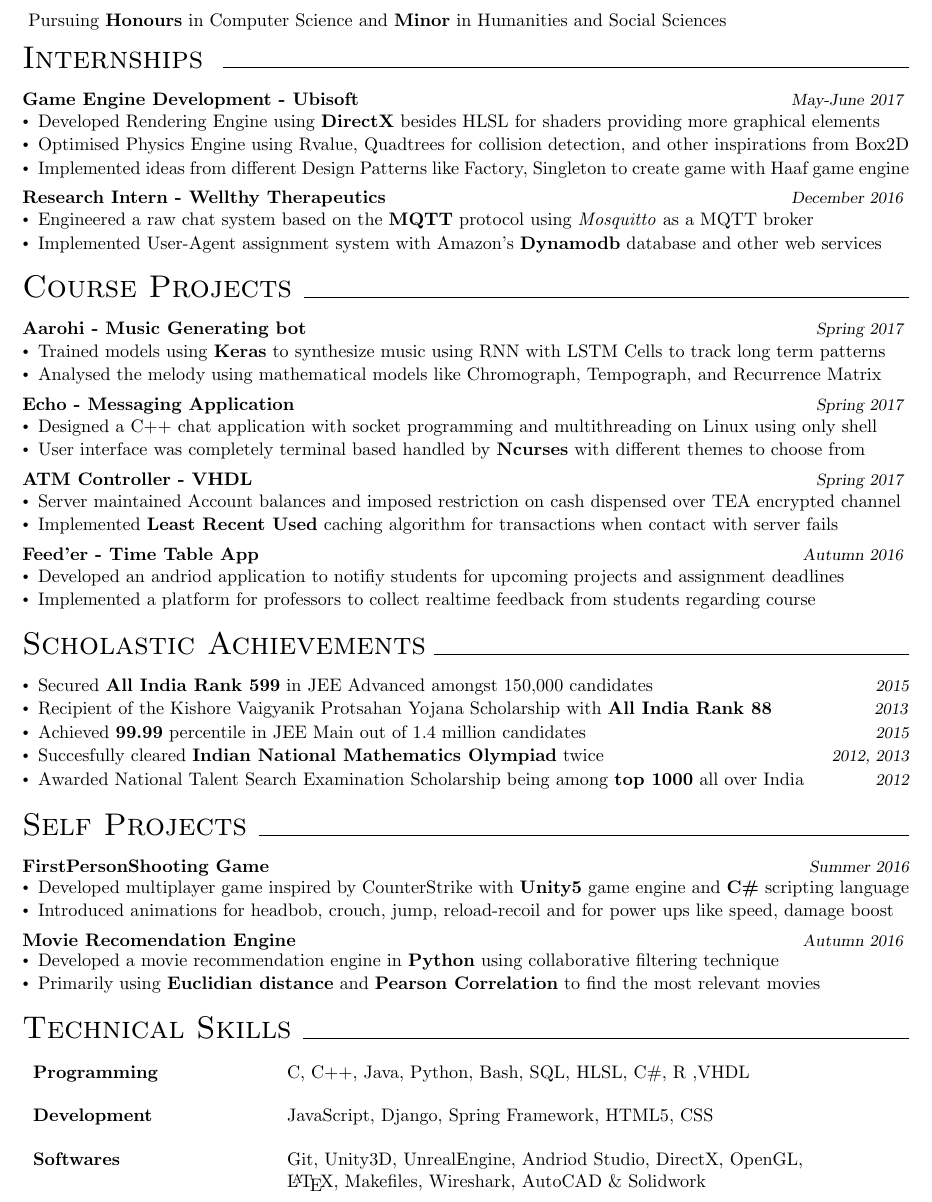
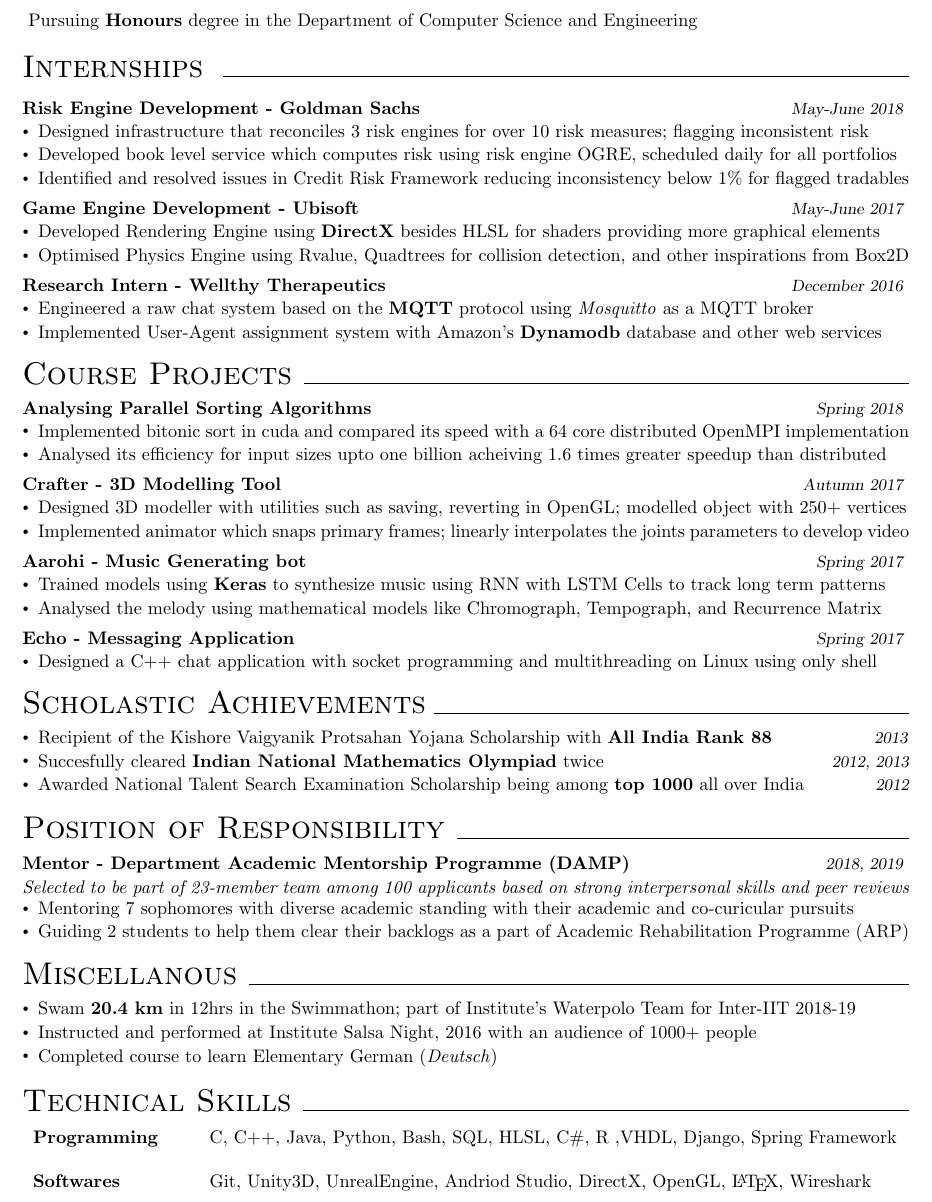
Before and after one commit to ministark/Resume, a LaTeX CV (ResumeOnePage.tex): part of the page, cut so that both start at the same text. Compiled offline with pdfLaTeX.

Commit message:
finalised just bolding remains

```diff
--- a/ResumeOnePage.tex
+++ b/ResumeOnePage.tex
@@ -23,11 +23,21 @@
 % Contact & +919004513500\\
 % \end{tabular}
 \hspace{-15 pt}
-Pursuing {\bf Honours} in Computer Science and {\bf Minor} in Humanities and Social Sciences\\
-\vspace*{-20 pt}
+Pursuing {\bf Honours} degree in the Department of Computer Science and Engineering\\
+\vspace*{-15 pt}
 %%%%%%%%%%%%%%%%%%%%%%%%%%%%%%%%%%%%%%%%%%%%%%%%%%%%%%%Intern%%%%%%%%%%%%%%%%%%%%%%%%%%%%%%%%%%%%%%%%%%%%%%%%%%%%%%%%%%%%%%%%%%%%%%%%%%
 \section*{{\LARGE Internships }\xfilll[0pt]{0.5pt}}
 \vspace{-4pt}
+\textbf{Risk Engine Development - Goldman Sachs } \hfill{\sl \small May-June 2018}
+  \vspace{1pt}\\
+  % { {Ubisoft} }\hfill{\sl \small Pune}\\
+  \vspace{-17pt}
+  \begin{itemize}[itemsep = -0.75 mm, leftmargin=*]
+      % \item Designed 2D Game engine from scratch in C++11 consisting of Rendering \& Physics Engine and State Manager
+      \item Designed infrastructure that reconciles 3 risk engines for over 10 risk measures; flagging inconsistent risk
+      \item Developed book level service which computes risk using risk engine OGRE, scheduled daily for all portfolios
+      \item Identified and resolved issues in Credit Risk Framework reducing inconsistency below 1\% for flagged tradables
+  \end{itemize}
 \textbf{Game Engine Development - Ubisoft } \hfill{\sl \small May-June 2017}
   \vspace{1pt}\\
   % { {Ubisoft} }\hfill{\sl \small Pune}\\
@@ -36,7 +46,7 @@ Pursuing {\bf Honours} in Computer Science and {\bf Minor} in Humanities and Soc
       % \item Designed 2D Game engine from scratch in C++11 consisting of Rendering \& Physics Engine and State Manager
       \item Developed Rendering Engine using \textbf{DirectX} besides HLSL for shaders providing more graphical elements
       \item Optimised Physics Engine using Rvalue, Quadtrees for collision detection, and other inspirations from Box2D
-      \item Implemented ideas from different Design Patterns like Factory, Singleton to create game with Haaf game engine
+      % \item Implemented ideas from different Design Patterns like Factory, Singleton to create game with Haaf game engine
   \end{itemize}
 \textbf{Research Intern - Wellthy Therapeutics } \hfill{\sl \small December 2016}
   \vspace{1pt}\\
@@ -47,10 +57,27 @@ Pursuing {\bf Honours} in Computer Science and {\bf Minor} in Humanities and Soc
       % \item Analysed its efficency against traditional protocol based chat application provided by various companies
       \item Implemented User-Agent assignment system with Amazon's \textbf{Dynamodb} database and other web services
   \end{itemize}
-\vspace{-10pt}
+\vspace{-12pt}
 %%%%%%%%%%%%%%%%%%%%%%%%%%%%%%%%%%%%%%%%%%%%%%%%%%%%%%%%%%  PROJECTS  %%%%%%%%%%%%%%%%%%%%%%%%%%%%%%%%%%%%%%%%%%%%%%%%%%%%%%%%%%%%%%%%%
 \section*{\LARGE Course Projects\xfilll[0pt]{0.5pt}}
-\vspace{-4pt}
+\vspace{-8pt}
+\textbf{Analysing Parallel Sorting Algorithms} \hfill{\sl \small Spring 2018}
+  \vspace{1pt}\\
+  % {\it Guide: Prof. Sharat Chandan}\hfill{\sl \small IIT Bombay}\\
+  \vspace{-17pt}
+    \begin{itemize}[itemsep = -0.75 mm, leftmargin=*]
+      \item Implemented bitonic sort in cuda and compared its speed with a 64 core distributed OpenMPI implementation
+      \item Analysed its efficiency for input sizes upto one billion acheiving 1.6 times greater speedup than distributed
+      % \item Evaluated sequential version of Bitonic Sort algorithm against Quicksort and Introsort (STL Library uses it)
+    \end{itemize}
+\textbf{Crafter - 3D Modelling Tool} \hfill{\sl \small Autumn 2017}
+  \vspace{1pt}\\
+  % {\it Guide: Prof. Parag Chaudhary}\hfill{\sl \small IIT Bombay}\\
+  \vspace{-17pt}
+    \begin{itemize}[itemsep = -0.75 mm, leftmargin=*]
+      \item Designed 3D modeller with utilities such as saving, reverting in OpenGL; modelled object with 250+ vertices
+      \item Implemented animator which snaps primary frames; linearly interpolates the joints parameters to develop video
+    \end{itemize}
 \textbf{Aarohi - Music Generating bot} \hfill{\sl \small Spring 2017}
   \vspace{1pt}\\
   % {\it Guide: Prof. Ganesh Ramakrishnan}\hfill{\sl \small IIT Bombay}\\
@@ -67,27 +94,27 @@ Pursuing {\bf Honours} in Computer Science and {\bf Minor} in Humanities and Soc
     \begin{itemize}[itemsep = -0.75 mm, leftmargin=*]
       \item Designed a C++ chat application with socket programming and multithreading on Linux using only shell
       % \item Features such as Online-Offline user, MultiUser Login, Last seen, and History of all conversations
-      \item User interface was completely terminal based handled by \textbf{Ncurses} with different themes to choose from
+      % \item User interface was completely terminal based handled by \textbf{Ncurses} with different themes to choose from
     \end{itemize}
-\textbf{ATM Controller - VHDL} \hfill{\sl \small Spring 2017}
-  \vspace{1pt}\\
-  % {\it Guide: Prof. Supratik Chakraborty}\hfill{\sl \small IIT Bombay}\\
-  \vspace{-17pt}
-    \begin{itemize}[itemsep = -0.75 mm, leftmargin=*]
-      % \item Engineered a ATM Controller for FPGA board, capable to withdraw and deposit cash connected to server
-      \item Server maintained Account balances and imposed restriction on cash dispensed over TEA encrypted channel
-      \item Implemented \textbf{Least Recent Used} caching algorithm for transactions when contact with server fails
-    \end{itemize}
-\textbf{Feed'er - Time Table App} \hfill{\sl \small Autumn 2016}
-  \vspace{1pt}\\
-  % {\it Guide: Prof. Sharat Chandran}\hfill{\sl \small IIT Bombay}\\
-  \vspace{-17pt}
-    \begin{itemize}[itemsep = -0.75 mm, leftmargin=*]
-      \item Developed an andriod application to notifiy students for upcoming projects and assignment deadlines
-      \item Implemented a platform for professors to collect realtime feedback from students regarding course
-      % \item Included a forum for instructor to update assignments, projects, quiz schedules using Django
-    \end{itemize}
-\vspace{-10pt}
+% \textbf{ATM Controller - VHDL} \hfill{\sl \small Spring 2017}
+%   \vspace{1pt}\\
+%   % {\it Guide: Prof. Supratik Chakraborty}\hfill{\sl \small IIT Bombay}\\
+%   \vspace{-17pt}
+%     \begin{itemize}[itemsep = -0.75 mm, leftmargin=*]
+%       % \item Engineered a ATM Controller for FPGA board, capable to withdraw and deposit cash connected to server
+%       \item Server maintained Account balances and imposed restriction on cash dispensed over TEA encrypted channel
+%       \item Implemented \textbf{Least Recent Used} caching algorithm for transactions when contact with server fails
+%     \end{itemize}
+% \textbf{Feed'er - Time Table App} \hfill{\sl \small Autumn 2016}
+%   \vspace{1pt}\\
+%   % {\it Guide: Prof. Sharat Chandran}\hfill{\sl \small IIT Bombay}\\
+%   \vspace{-17pt}
+%     \begin{itemize}[itemsep = -0.75 mm, leftmargin=*]
+%       \item Developed an andriod application to notifiy students for upcoming projects and assignment deadlines
+%       \item Implemented a platform for professors to collect realtime feedback from students regarding course
+%       % \item Included a forum for instructor to update assignments, projects, quiz schedules using Django
+%     \end{itemize}
+\vspace{-12pt}
 
 % \textbf{Checkers} \hfill{\sl \small Autumn 2015}
 %   \vspace{1pt}\\
@@ -122,13 +149,13 @@ Pursuing {\bf Honours} in Computer Science and {\bf Minor} in Humanities and Soc
 %     \end{itemize}
 %%%%%%%%%%%%%%%%%%%%%%%%%%%%%%%%%%%%%%%%%%%%%%%%%%%%%%%%%%  SCHOLASTIC ACHIEVEMENTS %%%%%%%%%%%%%%%%%%%%%%%%%%%%%%%%%%%%%%%%%%%%%%%%%%%%%%%%%%%%%%%%%%%%%
 \section*{{\LARGE Scholastic Achievements}\xfilll[0pt]{0.5pt}}
-\vspace{-4pt}
+\vspace{-8pt}
 \begin{itemize}[itemsep = -0.75 mm, leftmargin=*]
-    \item Secured {\bf All India Rank 599} in JEE Advanced amongst 150,000 candidates \hfill {\sl \small 2015}
+    % \item Secured {\bf All India Rank 599} in JEE Advanced amongst 150,000 candidates \hfill {\sl \small 2015}
 
     \item Recipient of the Kishore Vaigyanik Protsahan Yojana Scholarship with \textbf{All India Rank 88}  \hfill \emph{\sl \small 2013}
 
-    \item Achieved {\bf 99.99} percentile in JEE Main out of 1.4 million candidates \hfill {\sl \small 2015}
+    % \item Achieved {\bf 99.99} percentile in JEE Main out of 1.4 million candidates \hfill {\sl \small 2015}
 
     \item Succesfully cleared \textbf{Indian National Mathematics Olympiad} twice \hfill {\sl \small 2012, 2013}
 
@@ -137,7 +164,22 @@ Pursuing {\bf Honours} in Computer Science and {\bf Minor} in Humanities and Soc
     % \item Participated in National Science \textbf{VIJYOSHI} camp organized by KVPY \hfill {\sl \small 2014}
 
 \end{itemize}
-\vspace{-10pt}
+\vspace{-12pt}
+%%%%%%%%%%%%%%%%%%%%%%%%%%%%%%%%%%%%%%%%%%%%%%%%%%%%%   Position of Responsibility   %%%%%%%%%%%%%%%%%%%%%%%%%%%%%%%%%%%%%%%%%%%%%%%%%%%%%%%
+
+\section*{\LARGE Position of Responsibility\xfilll[0pt]{0.5pt}}
+\vspace{-8pt}
+\textbf{Mentor - Department Academic Mentorship Programme (DAMP)} \hfill{\sl \small 2018, 2019}
+  \vspace{1pt}\\
+    {\it Selected to be part of 23-member team among 100 applicants based on strong interpersonal skills and peer reviews}\\
+    \vspace{-17pt}
+      \begin{itemize}[itemsep = -0.75 mm, leftmargin=*]
+        \item Mentoring 7 sophomores with diverse academic standing with their academic and co-curicular pursuits
+        \item Guiding 2 students to help them clear their backlogs as a part of Academic Rehabilitation Programme (ARP)
+      % \item Coordinating with faculty advisor and course instructors to aid academically underperforming students
+    \end{itemize}
+\vspace{-12pt}
+
 % %%%%%%%%%%%%%%%%%%%%%%%%%%%%%%%%%%%%%%Interest%%%%%%%%%%%%%%%%%%%%%%%%%%%%%%%%%%%%%%%%%%5
 % \section*{{\LARGE Interests}\xfilll[0pt]{0.5pt}}
 % \vspace{-4pt}
@@ -145,21 +187,21 @@ Pursuing {\bf Honours} in Computer Science and {\bf Minor} in Humanities and Soc
 
 
 %%%%%%%%%%%%%%%%%%%%%%%%%%%%%%%%%%%%%%%%%%%%%%%%%%%%%%%%%%%%%%%%%%%%%%%%%%%%%%%%%%%%%%%%%%%%%%%%%%%%%%%%%%%%%%%%%%%%%%%%%%%%%%%%%%%%%
-\section*{\LARGE Self Projects\xfilll[0pt]{0.5pt}}
-\vspace{-4pt}
-\textbf{FirstPersonShooting Game} \hfill{\sl \small Summer 2016}\\
-  \vspace{-17pt}
-    \begin{itemize}[itemsep = -0.75 mm, leftmargin=*]
-      \item Developed multiplayer game inspired by CounterStrike with {\bf Unity5} game engine and {\bf C\#} scripting language
-      \item Introduced animations for headbob, crouch, jump, reload-recoil and for power ups like speed, damage boost
-    \end{itemize}
-\textbf{Movie Recomendation Engine} \hfill{\sl \small Autumn 2016}
-  \vspace{-17pt}\\
-    \begin{itemize}[itemsep = -0.75 mm, leftmargin=*]
-       \item Developed a movie recommendation engine in {\bf Python} using collaborative filtering technique
-       \item Primarily using \textbf{Euclidian distance} and \textbf{Pearson Correlation} to find the most relevant movies
-      % \item Based on the input preferences of user, pool of movies and your ratings, movies are recommended to users
-    \end{itemize}
+% \section*{\LARGE Technical Projects\xfilll[0pt]{0.5pt}}
+% \vspace{-4pt}
+% \textbf{FirstPersonShooting Game} \hfill{\sl \small Summer 2016}\\
+%   \vspace{-17pt}
+%     \begin{itemize}[itemsep = -0.75 mm, leftmargin=*]
+%       \item Developed multiplayer game inspired by CounterStrike with {\bf Unity5} game engine and {\bf C\#} scripting language
+%       \item Introduced animations for headbob, crouch, jump, reload-recoil and for power ups like speed, damage boost
+%     \end{itemize}
+% \textbf{Movie Recomendation Engine} \hfill{\sl \small Autumn 2016}
+%   \vspace{-17pt}\\
+%     \begin{itemize}[itemsep = -0.75 mm, leftmargin=*]
+%        \item Developed a movie recommendation engine in {\bf Python} using collaborative filtering technique
+%        \item Primarily using \textbf{Euclidian distance} and \textbf{Pearson Correlation} to find the most relevant movies
+%       % \item Based on the input preferences of user, pool of movies and your ratings, movies are recommended to users
+%     \end{itemize}
 % \textbf{Line Follower} \hfill{\sl \small Spring 2016}
 %   \vspace{-17pt}\\
 %     \begin{itemize}[itemsep = -0.75 mm, leftmargin=*]
@@ -179,24 +221,16 @@ Pursuing {\bf Honours} in Computer Science and {\bf Minor} in Humanities and Soc
 %       \item {\bf Bluetooth Control Bot}: A bot controlled by app via bluetooth module, with 12V battery and 4-wheel drive
 %       \item  Modified version of the famous \emph{Breakout game}, consisting of attractive/repulsive magnets using Box2D
 %     \end{itemize}
-\vspace{-10pt}
-%%%%%%%%%%%%%%%%%%%%%%%%%%%%%%%%%%%%%%%%%%%%%%%%%%%%%%  TECHNICAL SKILLS   %%%%%%%%%%%%%%%%%%%%%%%%%%%%%%%%%%%%%%%%%%%%%%%%%%%%%%%
-\section*{\LARGE Technical Skills\xfilll[0pt]{0.5pt}}
-\vspace{-4pt}
-\begin{tabular}{p{4.5cm} p{13.5cm}}
-    \textbf{Programming} &C, C++, Java, Python, Bash, SQL, HLSL, C\#, R ,VHDL\\ \\
-    \textbf{Development} &JavaScript, Django, Spring Framework, HTML5, CSS \\ \\
-    \textbf{Softwares} &Git, Unity3D,  UnrealEngine, Andriod Studio, DirectX, OpenGL,\\ &\LaTeX, Makefiles, Wireshark, AutoCAD \& Solidwork \\
-\end{tabular}
+% \vspace{-10pt}
 %%%%%%%%%%%%%%%%%%%%%%%%%%%%%%%%%%%%%%%%%%%%%%%%%%%%%%%%  KEY COURSES UNDERTAKEN   %%%%%%%%%%%%%%%%%%%%%%%%%%%%%%%%%%%%%%%%%%%%%%%%%%%
 
 % \section*{\LARGE Key Courses \xfilll[0pt]{0.5pt}}
 % \vspace{-4pt}
 % \hspace{-8pt}
 %   \begin{tabular}{p{30mm} p{14cm}}
-%   	\textbf{Theoretical CS} & Data Structures and Algorithms, Discrete Structures, Data Analysis and Interpretation,\\ & Design and Analysis of Algorithms, Digital Logic Design, Logic for Computer Science,\\ & Computer Networks, Introduction to Machine Learning, Computer Graphics \\
+%     \textbf{Theoretical CS} & Data Structures and Algorithms, Discrete Structures, Data Analysis and Interpretation,\\ & Design and Analysis of Algorithms, Digital Logic Design, Logic for Computer Science,\\ & Computer Networks, Introduction to Machine Learning, Computer Graphics \\
 %     \vspace{0.5 mm}\textbf{Systems} & \vspace{0.5 mm} Software System, Database, Operating Systems, Network Security, Computer Architecture \\
-%   	\vspace{0.5 mm}\textbf{Mathematics} & \vspace{0.5 mm}Calculus, Linear Algebra, Differential Equations \\
+%     \vspace{0.5 mm}\textbf{Mathematics} & \vspace{0.5 mm}Calculus, Linear Algebra, Differential Equations \\
 %   \end{tabular}
 %   \vspace{-3pt}\\
 %   % \hspace*{120mm}{\sl *{\it to be completed by November 2016}}
@@ -204,18 +238,37 @@ Pursuing {\bf Honours} in Computer Science and {\bf Minor} in Humanities and Soc
 % \vspace{-5pt}
 
 %%%%%%%%%%%%%%%%%%%%%%%%%%%%%%%%%%%%%%%%%%%%%%%%%%%%%%%%%%%  EXTRACURRICULARS   %%%%%%%%%%%%%%%%%%%%%%%%%%%%%%%%%%%%%%%%%%%%%%%%%%%%%%
-% \section*{\LARGE Extracurriculars\xfilll[0pt]{0.5pt}}
-% \vspace{-4pt}
-% \begin{itemize}[itemsep = -0.75 mm, leftmargin=*]
-%   \item Completed course to learn Elementary German (\emph{Deutsch})
-%   \item Participated in Microsoft's \textbf{Code.Fun.Do} boot camp with a game built using Unity5
-%   \item Designed a responsive website using Materialize templates and HTML5 with on the fly form validation
-%   \item Engineered an aeromodel with pusher configuration for RC plane competition
-%   \item Swam \textbf{20.4 km} in 12hrs in the Swimmathon 2016 conducted by IITB Aquatics Club
-%   % \item Partcipated in Waterpolo GC, SwimmingGC and all other events conducted by IITB Aquatics Club
-%   \item Instructed and performed at Institute Salsa Night, 2016 with an audience of 1000+ people
-%   \item Showcased dance performances in the Annual InSync Dance Show, 2017 in front of 3000+ audience
-% \end{itemize}
+\section*{\LARGE Miscellanous\xfilll[0pt]{0.5pt}}
+\vspace{-8pt}
+\begin{itemize}[itemsep = -0.75 mm, leftmargin=*]
+  % \item Designed multiplayer game inspired by CounterStrike with {\bf Unity5} game engine and {\bf C\#} scripting language
+  % \item Developed  movie recommendation engine in {\bf Python} using \textbf{Euclidian distance} and \textbf{Pearson Correlation}
+  \item Swam \textbf{20.4 km} in 12hrs in the Swimmathon; part of Institute's Waterpolo Team for Inter-IIT 2018-19
+  \item Instructed and performed at Institute Salsa Night, 2016 with an audience of 1000+ people
+  % \item Showcased dance performances in the Annual InSync Dance Show, 2017 in front of 3000+ audience
+  \item Completed course to learn Elementary German (\emph{Deutsch})
+  % \item Participated in Microsoft's \textbf{Code.Fun.Do} boot camp with a game built using Unity5
+  % \item Designed a responsive website using Materialize templates and HTML5 with on the fly form validation
+  % \item Engineered an aeromodel with pusher configuration for RC plane competition
+  % \item Partcipated in Waterpolo GC, SwimmingGC and all other events conducted by IITB Aquatics Club
+  % \item Completed course to learn Elementary German (\emph{Deutsch})
+  % \item Participated in Microsoft's \textbf{Code.Fun.Do} boot camp with a game built using Unity5
+  % \item Designed a responsive website using Materialize templates and HTML5 with on the fly form validation
+  % \item Engineered an aeromodel with pusher configuration for RC plane competition
+  % \item Swam \textbf{20.4 km} in 12hrs in the Swimmathon 2016 conducted by IITB Aquatics Club
+  % % \item Partcipated in Waterpolo GC, SwimmingGC and all other events conducted by IITB Aquatics Club
+  % \item Instructed and performed at Institute Salsa Night, 2016 with an audience of 1000+ people
+  % \item Showcased dance performances in the Annual InSync Dance Show, 2017 in front of 3000+ audience
+\end{itemize}
+\vspace{-12pt}
+
+%%%%%%%%%%%%%%%%%%%%%%%%%%%%%%%%%%%%%%%%%%%%%%%%%%%%%%  TECHNICAL SKILLS   %%%%%%%%%%%%%%%%%%%%%%%%%%%%%%%%%%%%%%%%%%%%%%%%%%%%%%%
+\section*{\LARGE Technical Skills\xfilll[0pt]{0.5pt}}
+\vspace{-8pt}
+\begin{tabular}{p{3cm} p{13.5cm}}
+    \textbf{Programming} &C, C++, Java, Python, Bash, SQL, HLSL, C\#, R ,VHDL, Django, Spring Framework\\ \\
+    \textbf{Softwares}   &Git, Unity3D, UnrealEngine, Andriod Studio, DirectX, OpenGL, \LaTeX, Wireshark\\
+\end{tabular}
 
 \end{document}\grid
 \grid
```
Also changed, not shown: Resume.tex (+11 -8 lines).
